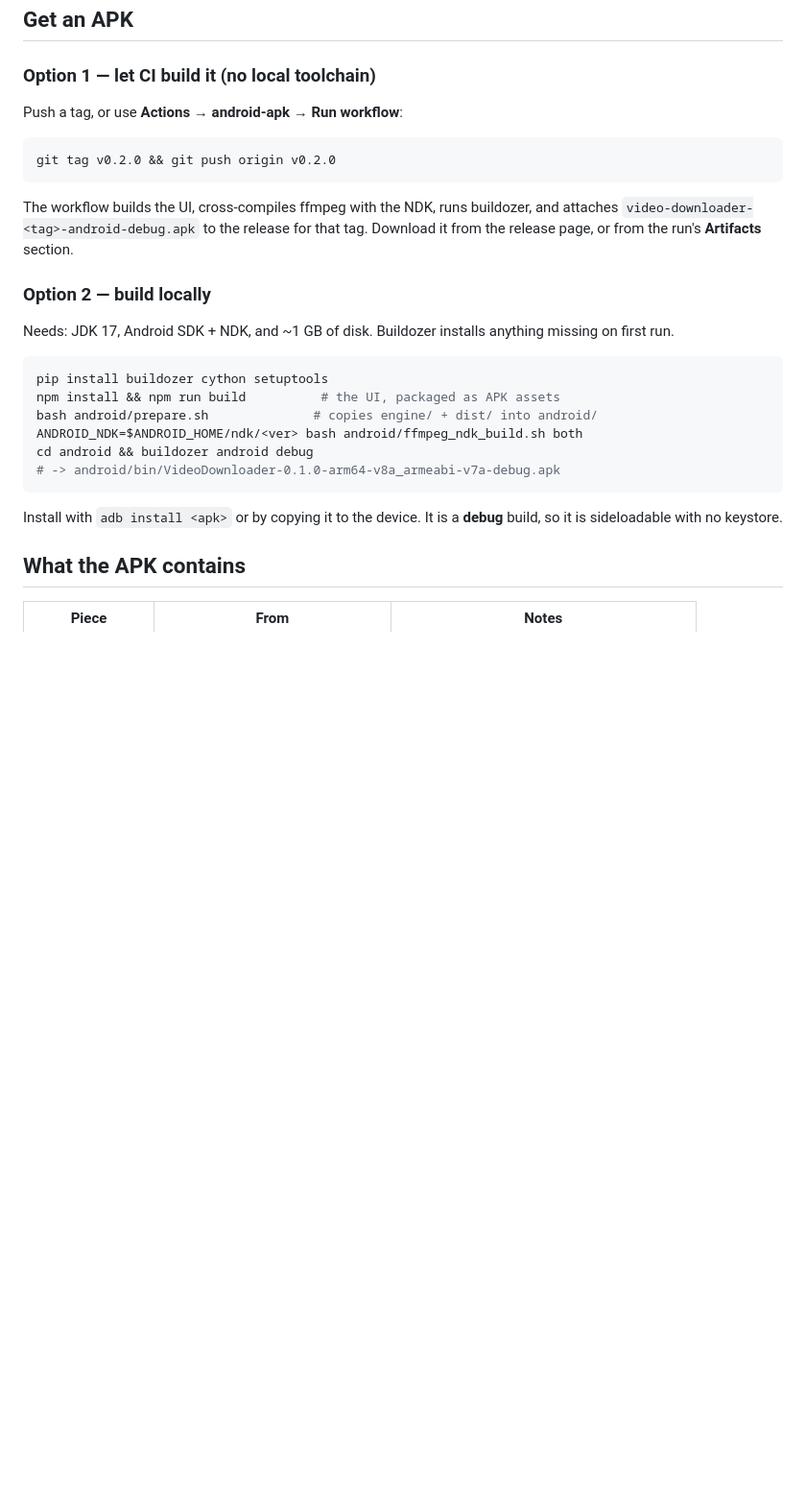
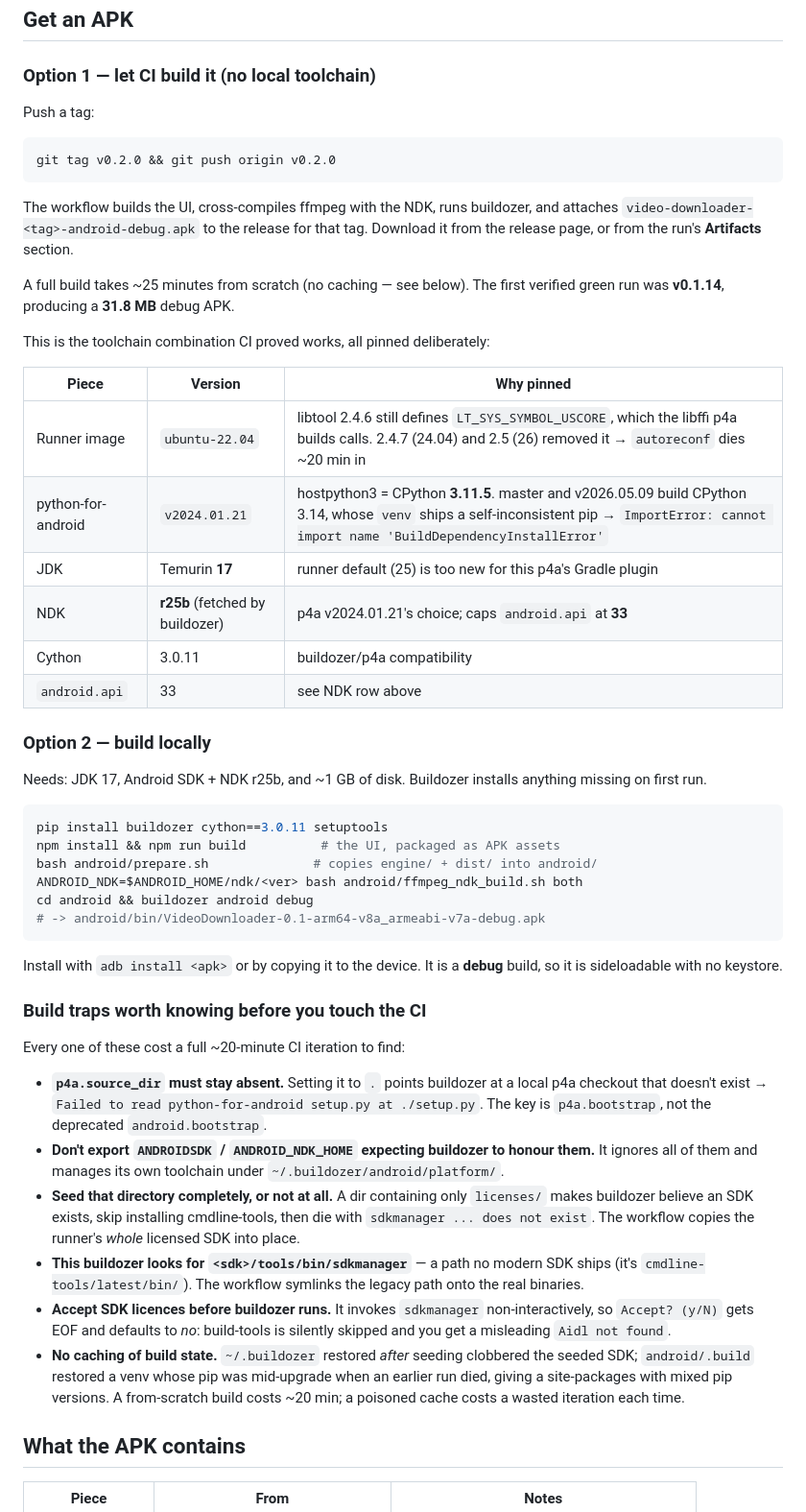
Before and after one commit to owaiskhan-ash/Video-Downloader, a Markdown page: docs/ANDROID.md, the part around the change. Shown at 96% size. Drawn GitHub-style; blank space fills up the shorter version.

Commit message:
docs: record the toolchain CI actually verified, and the traps it cost
ANDROID.md now documents the pinned combination that produced a green build
(ubuntu-22.04, p4a v2024.01.21 / hostpython 3.11.5, JDK 17, NDK r25b, api 33)
with the reason for each pin, plus the seven build traps that each cost a full
~20-minute CI iteration to find. README points at the release APK.

Co-authored-by: arena-agent <297053741+arena-agent@users.noreply.github.com>

````diff
--- a/docs/ANDROID.md
+++ b/docs/ANDROID.md
@@ -32,7 +32,7 @@ maintained in one place for desktop, browser and phone.
 
 ### Option 1 — let CI build it (no local toolchain)
 
-Push a tag, or use **Actions → android-apk → Run workflow**:
+Push a tag:
 
 ```bash
 git tag v0.2.0 && git push origin v0.2.0
@@ -42,22 +42,63 @@ The workflow builds the UI, cross-compiles ffmpeg with the NDK, runs buildozer,
 and attaches `video-downloader-<tag>-android-debug.apk` to the release for that
 tag. Download it from the release page, or from the run's **Artifacts** section.
 
+A full build takes ~25 minutes from scratch (no caching — see below). The first
+verified green run was **v0.1.14**, producing a **31.8 MB** debug APK.
+
+This is the toolchain combination CI proved works, all pinned deliberately:
+
+| Piece | Version | Why pinned |
+|---|---|---|
+| Runner image | `ubuntu-22.04` | libtool 2.4.6 still defines `LT_SYS_SYMBOL_USCORE`, which the libffi p4a builds calls. 2.4.7 (24.04) and 2.5 (26) removed it → `autoreconf` dies ~20 min in |
+| python-for-android | `v2024.01.21` | hostpython3 = CPython **3.11.5**. master and v2026.05.09 build CPython 3.14, whose `venv` ships a self-inconsistent pip → `ImportError: cannot import name 'BuildDependencyInstallError'` |
+| JDK | Temurin **17** | runner default (25) is too new for this p4a's Gradle plugin |
+| NDK | **r25b** (fetched by buildozer) | p4a v2024.01.21's choice; caps `android.api` at **33** |
+| Cython | 3.0.11 | buildozer/p4a compatibility |
+| `android.api` | 33 | see NDK row above |
+
 ### Option 2 — build locally
 
-Needs: JDK 17, Android SDK + NDK, and ~1 GB of disk. Buildozer installs anything
-missing on first run.
+Needs: JDK 17, Android SDK + NDK r25b, and ~1 GB of disk. Buildozer installs
+anything missing on first run.
 
 ```bash
-pip install buildozer cython setuptools
+pip install buildozer cython==3.0.11 setuptools
 npm install && npm run build          # the UI, packaged as APK assets
 bash android/prepare.sh              # copies engine/ + dist/ into android/
 ANDROID_NDK=$ANDROID_HOME/ndk/<ver> bash android/ffmpeg_ndk_build.sh both
 cd android && buildozer android debug
-# -> android/bin/VideoDownloader-0.1.0-arm64-v8a_armeabi-v7a-debug.apk
+# -> android/bin/VideoDownloader-0.1-arm64-v8a_armeabi-v7a-debug.apk
 ```
 
 Install with `adb install <apk>` or by copying it to the device. It is a
 **debug** build, so it is sideloadable with no keystore.
+
+### Build traps worth knowing before you touch the CI
+
+Every one of these cost a full ~20-minute CI iteration to find:
+
+- **`p4a.source_dir` must stay absent.** Setting it to `.` points buildozer at a
+  local p4a checkout that doesn't exist → `Failed to read python-for-android
+  setup.py at ./setup.py`. The key is `p4a.bootstrap`, not the deprecated
+  `android.bootstrap`.
+- **Don't export `ANDROIDSDK` / `ANDROID_NDK_HOME` expecting buildozer to
+  honour them.** It ignores all of them and manages its own toolchain under
+  `~/.buildozer/android/platform/`.
+- **Seed that directory completely, or not at all.** A dir containing only
+  `licenses/` makes buildozer believe an SDK exists, skip installing
+  cmdline-tools, then die with `sdkmanager ... does not exist`. The workflow
+  copies the runner's *whole* licensed SDK into place.
+- **This buildozer looks for `<sdk>/tools/bin/sdkmanager`** — a path no modern
+  SDK ships (it's `cmdline-tools/latest/bin/`). The workflow symlinks the legacy
+  path onto the real binaries.
+- **Accept SDK licences before buildozer runs.** It invokes `sdkmanager`
+  non-interactively, so `Accept? (y/N)` gets EOF and defaults to *no*:
+  build-tools is silently skipped and you get a misleading `Aidl not found`.
+- **No caching of build state.** `~/.buildozer` restored *after* seeding
+  clobbered the seeded SDK; `android/.build` restored a venv whose pip was
+  mid-upgrade when an earlier run died, giving a site-packages with mixed pip
+  versions. A from-scratch build costs ~20 min; a poisoned cache costs a wasted
+  iteration each time.
 
 ## What the APK contains
 
````
Also changed, not shown: README.md (+8 -2 lines).
